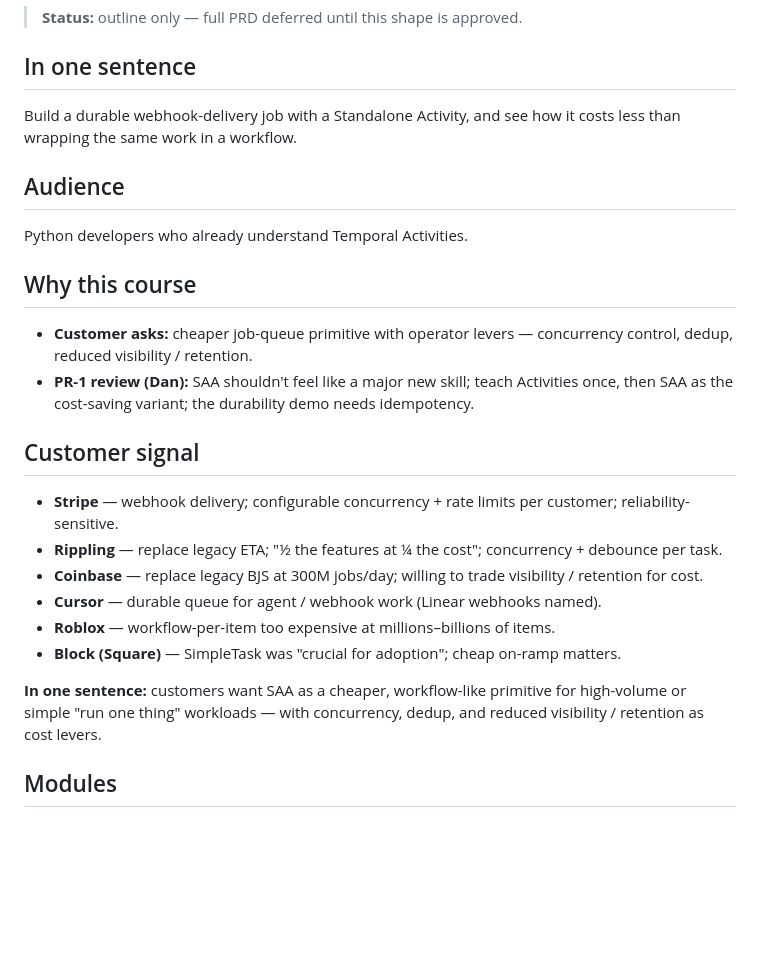
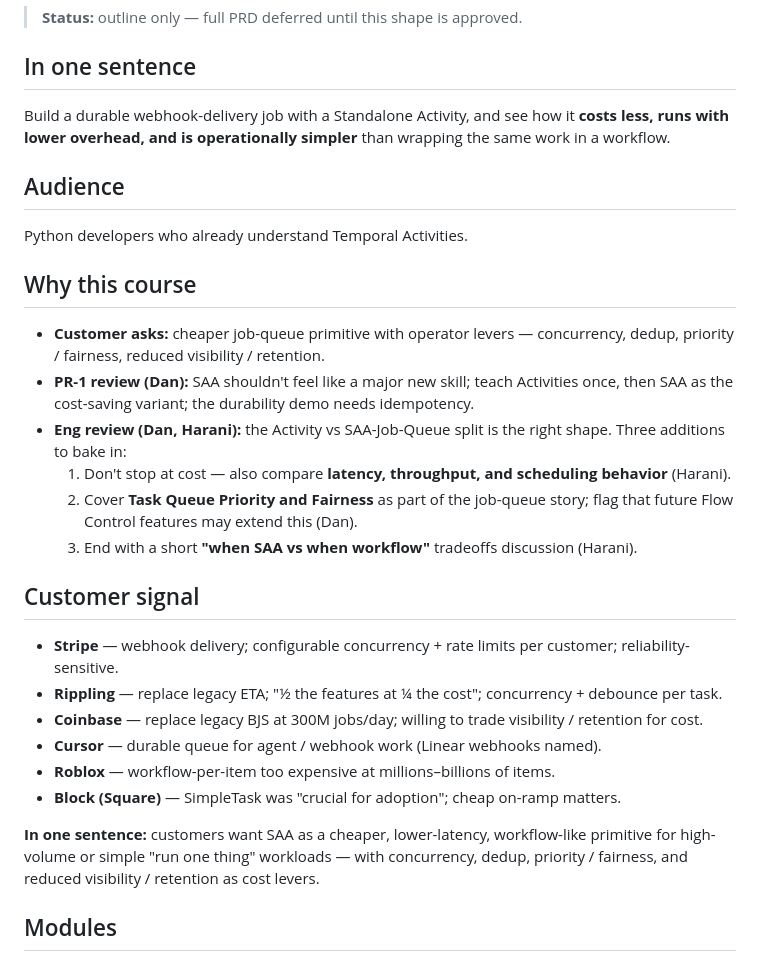
Before and after one commit to temporalio/edu-standalone-activities, a Markdown page: python/PRD.md, the part around one of its changes. Drawn GitHub-style; blank space fills up the shorter version.

```diff
--- a/python/PRD.md
+++ b/python/PRD.md
@@ -4,7 +4,7 @@
 
 ## In one sentence
 
-Build a durable webhook-delivery job with a Standalone Activity, and see how it costs less than wrapping the same work in a workflow.
+Build a durable webhook-delivery job with a Standalone Activity, and see how it **costs less, runs with lower overhead, and is operationally simpler** than wrapping the same work in a workflow.
 
 ## Audience
 
@@ -12,8 +12,12 @@ Python developers who already understand Temporal Activities.
 
 ## Why this course
 
-- **Customer asks:** cheaper job-queue primitive with operator levers — concurrency control, dedup, reduced visibility / retention.
+- **Customer asks:** cheaper job-queue primitive with operator levers — concurrency, dedup, priority / fairness, reduced visibility / retention.
 - **PR-1 review (Dan):** SAA shouldn't feel like a major new skill; teach Activities once, then SAA as the cost-saving variant; the durability demo needs idempotency.
+- **Eng review (Dan, Harani):** the Activity vs SAA-Job-Queue split is the right shape. Three additions to bake in:
+  1. Don't stop at cost — also compare **latency, throughput, and scheduling behavior** (Harani).
+  2. Cover **Task Queue Priority and Fairness** as part of the job-queue story; flag that future Flow Control features may extend this (Dan).
+  3. End with a short **"when SAA vs when workflow"** tradeoffs discussion (Harani).
 
 ## Customer signal
 
@@ -24,7 +28,7 @@ Python developers who already understand Temporal Activities.
 - **Roblox** — workflow-per-item too expensive at millions–billions of items.
 - **Block (Square)** — SimpleTask was "crucial for adoption"; cheap on-ramp matters.
 
-**In one sentence:** customers want SAA as a cheaper, workflow-like primitive for high-volume or simple "run one thing" workloads — with concurrency, dedup, and reduced visibility / retention as cost levers.
+**In one sentence:** customers want SAA as a cheaper, lower-latency, workflow-like primitive for high-volume or simple "run one thing" workloads — with concurrency, dedup, priority / fairness, and reduced visibility / retention as cost levers.
 
 ## Modules
 
```
Also changed, not shown: other parts of python/PRD.md (+14 -10 lines).
